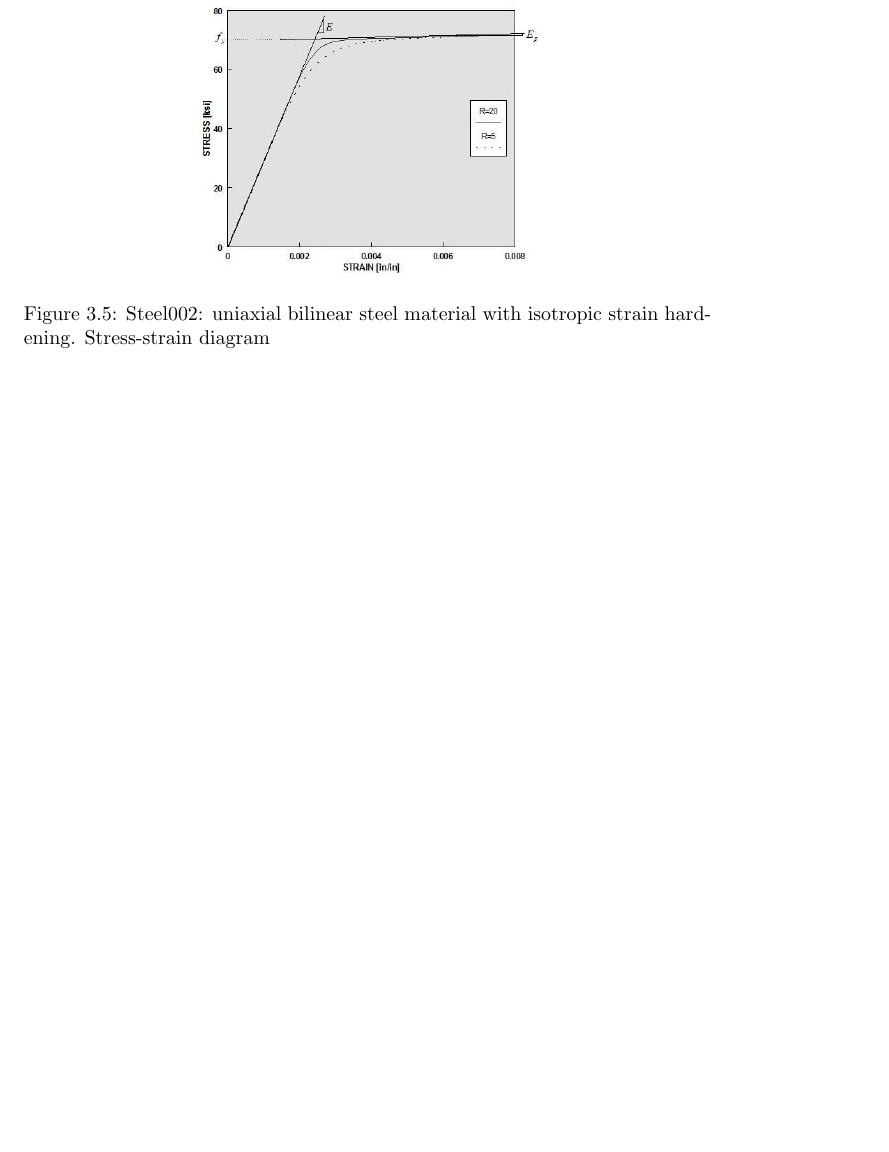
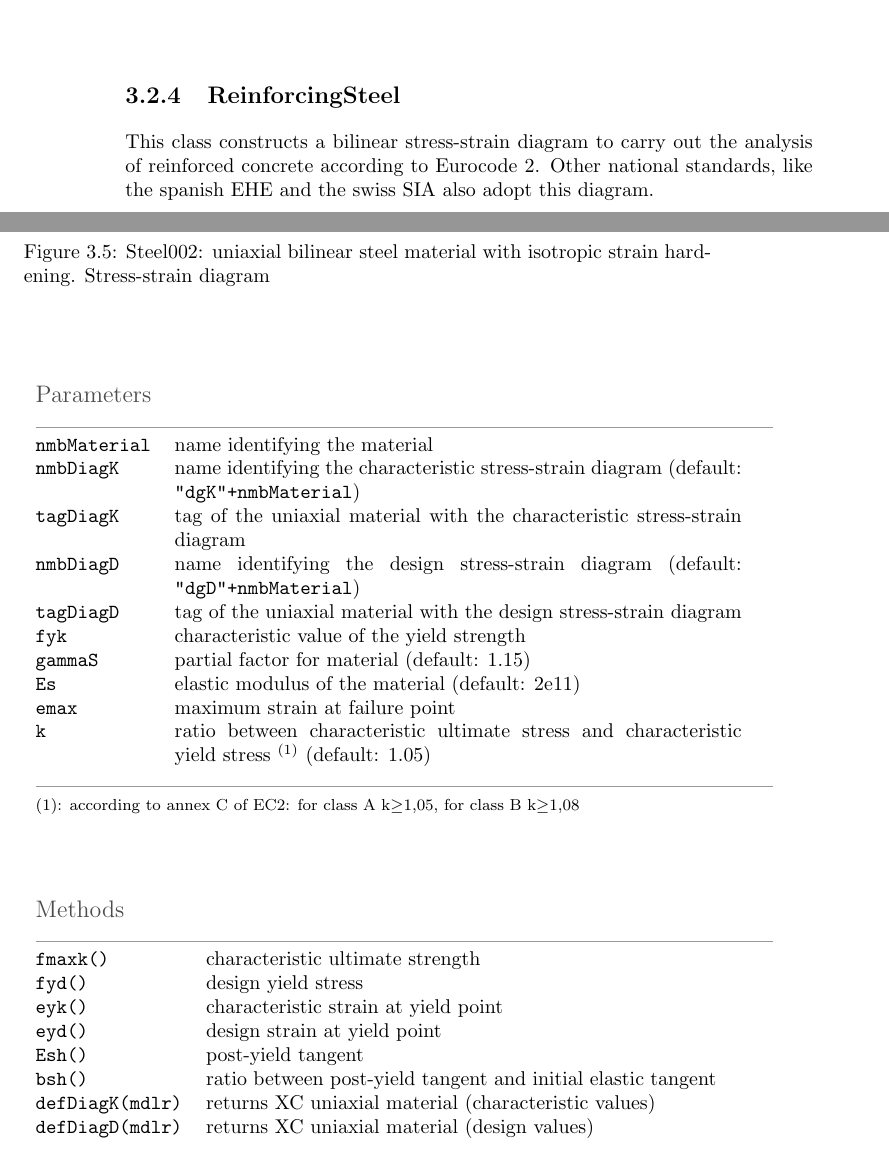
Before and after one commit to xcfem/XCmanual, a LaTeX thesis (XCmanual.tex, which reads materials/materials.tex): part of page 9 of 13 before the commit and two parts of pages 8 and 9 of 14 after it, the two joined at a grey line, cut at the place of the change, the shorter picture padded with empty space. Compiled offline with pdfLaTeX.

Commit message:
main document and ignoring matching build product

```diff
--- a/XCmanual.tex
+++ b/XCmanual.tex
@@ -5,6 +5,7 @@
 \usepackage{epsfig}
 \usepackage{color}
 \definecolor{grayLines}{gray}{0.6}
+\definecolor{grayText}{gray}{0.3}
 \begin{document}
 \lstset{language=Python}          % Set your language (you can change the language for each code-block optionally)
 
--- a/materials/materials.tex
+++ b/materials/materials.tex
@@ -156,6 +156,43 @@ defSteel02(mdlr,name,E,fy,b,initialStress)
 \includegraphics[width=60mm]{materials/figures/Steel02Monotonic}
 \caption{Steel002: uniaxial bilinear steel material with isotropic strain hardening. Stress-strain diagram}\label{Steel02}
 \end{figure}
+
+\subsection{ReinforcingSteel}
+\noindent This class constructs a bilinear stress-strain diagram to carry out the analysis of reinforced concrete according to Eurocode 2. Other national standards, like the spanish EHE and the swiss SIA also adopt this diagram.
+
+\begin{center}
+\begin{tabular}{lp{10cm}}
+\multicolumn{2}{p{11cm}}{\color{grayText} \large{Parameters}} \\
+\multicolumn{2}{p{13cm}}{\color{grayLines} \rule{\linewidth}{0.25pt}} \\
+{\tt nmbMaterial} & name identifying the material \\
+{\tt nmbDiagK} & name identifying the characteristic stress-strain diagram (default: {\tt "dgK"+nmbMaterial}) \\
+{\tt tagDiagK} & tag of the uniaxial material with the characteristic stress-strain diagram\\
+{\tt nmbDiagD} &  name identifying the design stress-strain diagram (default: {\tt "dgD"+nmbMaterial}) \\
+{\tt tagDiagD} & tag of the uniaxial material with the design stress-strain diagram\\
+{\tt fyk} & characteristic value of the yield strength\\
+{\tt gammaS} & partial factor for material (default: 1.15)\\
+{\tt Es} & elastic modulus of the material (default: 2e11)\\
+{\tt emax} & maximum strain at failure point\\
+{\tt k} & ratio between characteristic ultimate stress and characteristic yield stress $^{(1)}$ (default: 1.05)\\
+\multicolumn{2}{p{13cm}}{\color{grayLines} \rule{\linewidth}{0.25pt}} \\
+\multicolumn{2}{p{13cm}}{\footnotesize{(1): according to annex C of EC2: for class A k$\ge$1,05, for class B k$\ge$1,08}}
+\end{tabular}
+\end{center}
+
+\begin{center}
+\begin{tabular}{lp{9cm}}
+\multicolumn{2}{p{11cm}}{\color{grayText} \large{Methods}} \\
+\multicolumn{2}{p{13cm}}{\color{grayLines} \rule{\linewidth}{0.25pt}} \\
+{\tt fmaxk()} & characteristic ultimate strength \\
+{\tt fyd()} & design yield stress \\
+{\tt eyk()} & characteristic strain at yield point\\
+{\tt eyd()} & design strain at yield point\\
+{\tt Esh()} &  post-yield tangent\\
+{\tt bsh()} & ratio between post-yield tangent and initial elastic tangent\\
+{\tt defDiagK(mdlr)} & returns XC uniaxial material (characteristic values)\\
+{\tt defDiagD(mdlr)} & returns XC uniaxial material (design values)\\
+\end{tabular}
+\end{center}
 
 \section{Concrete materials}
 \subsection{defConcrete01}
```
